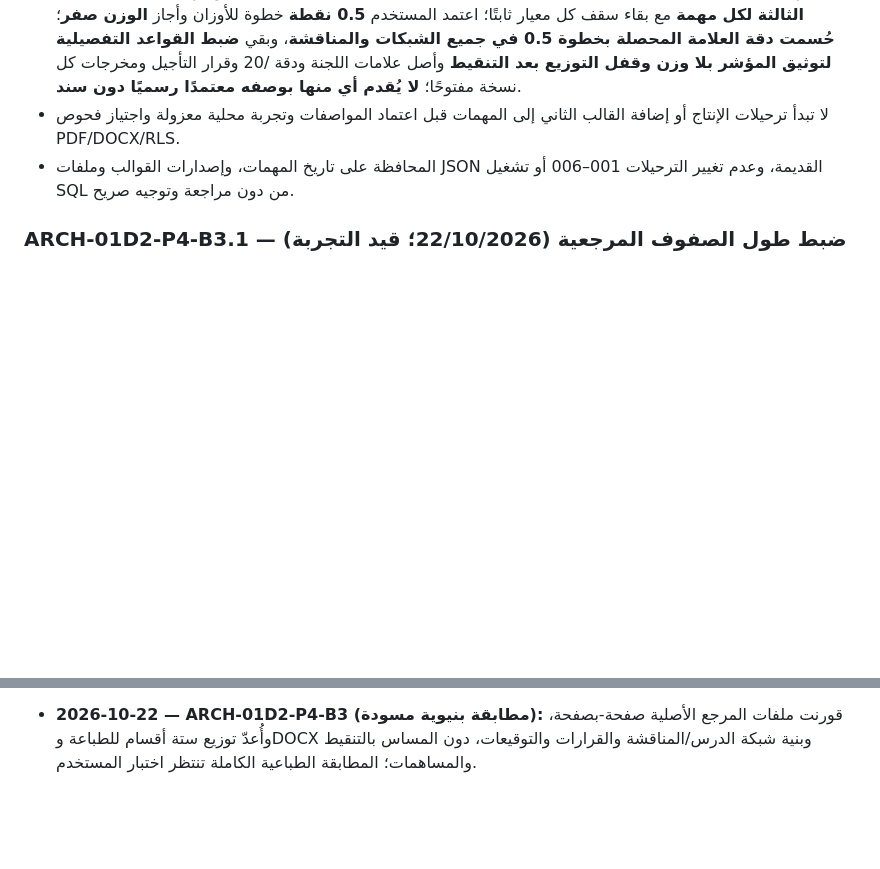
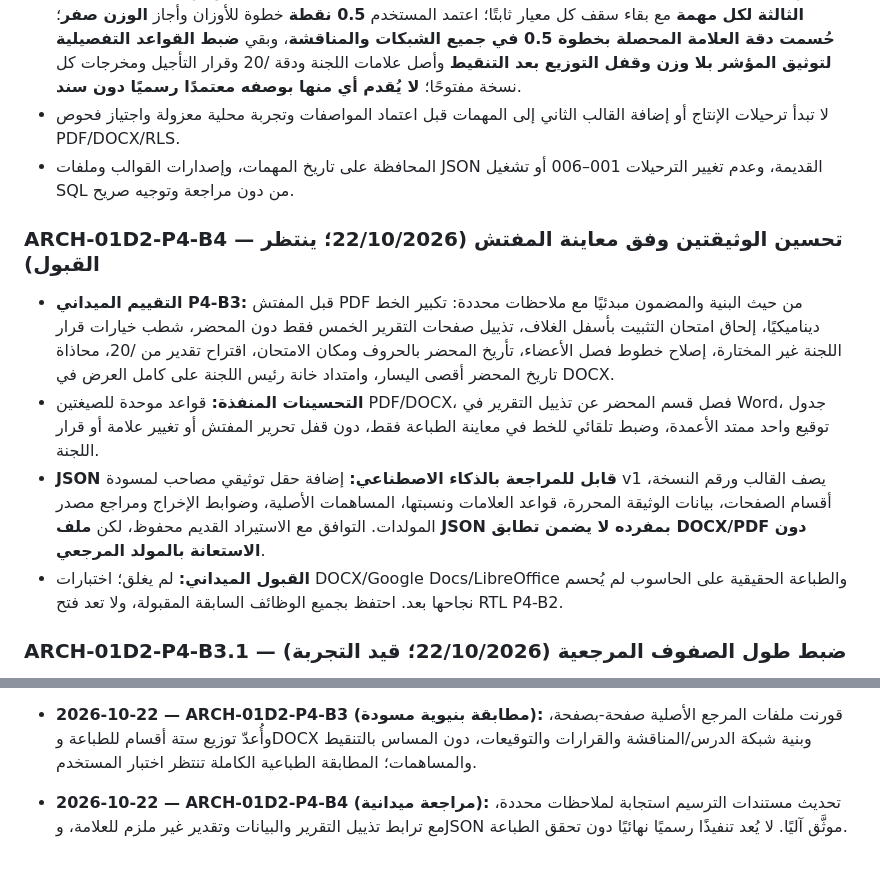
Before and after one commit to scientifica007/Official_report_template_03, a Markdown page: docs/PRODUCT_ROADMAP.md, 2 parts joined by grey strips. Drawn GitHub-style; blank space fills up the shorter version.

Commit message:
docs(P4-B4): specific field feedback and acceptance gate

```diff
--- a/docs/PRODUCT_ROADMAP.md
+++ b/docs/PRODUCT_ROADMAP.md
@@ -68,6 +68,12 @@
 - **ARCH-01C (جارية توثيقيًا):** اعتمد المستخدم **جميع رتب أساتذة التكوين المهني المعنية بالترسيم**؛ قُورنت [تجربة رافور v3.0](https://drive.google.com/drive/folders/1Jb8let9sJmsRftBkcBKtjcuBAGvqN20M?usp=drive_link) و[تجربة لجنة أخرى](https://drive.google.com/drive/folders/1IPvGFc_YtCTpotGlN41v_rmYXooufZfs?usp=drive_link) بالتجربة v2.3 والقالب الرسمي المقدم. لدينا شبكة حصة ذات خمس مجموعات /40 **متداولة تاريخيًا دون اعتماد رسمي**، وشبكة أخرى ذات عشرة عناصر /40 **اجتهاد مفتش** في التجربتين الجديدتين. **وثيقة القرارات:** [ARCH01C_ALL_RANKS_RUBRIC_DECISIONS.md](ARCH01C_ALL_RANKS_RUBRIC_DECISIONS.md). قرر المستخدم **إتاحة ثلاث شبكات للمفتش عند إنشاء مهمة الترسيم** بدل فرض شبكة افتراضية: خمسة معايير تجميعية، وعشرة عناصر اجتهادية، وشبكة تحليلية مشتقة من الخمسة. الجرد المباشر لصفحة PDF يثبت **14 مؤشرًا (3+3+4+2+2)**، وقد **اعتمد المستخدم هذا العدد صراحة**؛ لا تُضاف مؤشرات جديدة. ينظم ذلك [DR-002](ARCH01C_THREE_RUBRIC_SELECTION.md). أجاز المستخدم تعديل **أوزان مؤشرات الشبكة الثالثة لكل مهمة** مع بقاء سقف كل معيار ثابتًا؛ اعتمد المستخدم **0.5 نقطة** خطوة للأوزان وأجاز **الوزن صفر**؛ **حُسمت دقة العلامة المحصلة بخطوة 0.5 في جميع الشبكات والمناقشة**، وبقي **ضبط القواعد التفصيلية لتوثيق المؤشر بلا وزن وقفل التوزيع بعد التنقيط** وأصل علامات اللجنة ودقة /20 وقرار التأجيل ومخرجات كل نسخة مفتوحًا؛ **لا يُقدم أي منها بوصفه معتمدًا رسميًا دون سند**.
 - لا تبدأ ترحيلات الإنتاج أو إضافة القالب الثاني إلى المهمات قبل اعتماد المواصفات وتجربة محلية معزولة واجتياز فحوص PDF/DOCX/RLS.
 - المحافظة على تاريخ المهمات، وإصدارات القوالب وملفات JSON القديمة، وعدم تغيير الترحيلات 001–006 أو تشغيل SQL من دون مراجعة وتوجيه صريح.
+
+### ARCH-01D2-P4-B4 — تحسين الوثيقتين وفق معاينة المفتش (22/10/2026؛ ينتظر القبول)
+- **التقييم الميداني P4-B3:** قبل المفتش PDF من حيث البنية والمضمون مبدئيًا مع ملاحظات محددة: تكبير الخط ديناميكيًا، إلحاق امتحان التثبيت بأسفل الغلاف، تذييل صفحات التقرير الخمس فقط دون المحضر، شطب خيارات قرار اللجنة غير المختارة، إصلاح خطوط فصل الأعضاء، تأريخ المحضر بالحروف ومكان الامتحان، اقتراح تقدير من /20، محاذاة تاريخ المحضر أقصى اليسار، وامتداد خانة رئيس اللجنة على كامل العرض في DOCX.
+- **التحسينات المنفذة:** قواعد موحدة للصيغتين PDF/DOCX، فصل قسم المحضر عن تذييل التقرير في Word، جدول توقيع واحد ممتد الأعمدة، وضبط تلقائي للخط في معاينة الطباعة فقط، دون قفل تحرير المفتش أو تغيير علامة أو قرار اللجنة.
+- **JSON قابل للمراجعة بالذكاء الاصطناعي:** إضافة حقل توثيقي مصاحب لمسودة v1 يصف القالب ورقم النسخة، أقسام الصفحات، بيانات الوثيقة المحررة، قواعد العلامات ونسبتها، المساهمات الأصلية، وضوابط الإخراج ومراجع مصدر المولدات. التوافق مع الاستيراد القديم محفوظ، لكن **ملف JSON بمفرده لا يضمن تطابق DOCX/PDF دون الاستعانة بالمولد المرجعي**.
+- **القبول الميداني:** لم يغلق؛ اختبارات DOCX/Google Docs/LibreOffice والطباعة الحقيقية على الحاسوب لم يُحسم نجاحها بعد. احتفظ بجميع الوظائف السابقة المقبولة، ولا تعد فتح RTL P4-B2.
 
 ### ARCH-01D2-P4-B3.1 — ضبط طول الصفوف المرجعية (22/10/2026؛ قيد التجربة)
 - فحص بصري محلي لملف DOCX الناتج باستعمال بيانات اصطناعية، ثم زيادة الارتفاع الأدنى لصفوف شبكات الحصة والمناقشة وخانات الإمضاءات، مع إبقاء الحدود الصفحة-بصفحة. تصيير LibreOffice للتحقق أعطى **ست صفحات** ضمن بيانات الاختبار.
@@ -242,3 +248,5 @@
 - **2026-10-22 — ARCH-01D2-P4-B2 (RTL DOCX):** استجابة للملاحظات الميدانية على ملف DOCX، أُصلحت محاذاة واتجاه الفقرات والجداول والأرقام والحقول اللاتينية في مولد Word وحده؛ أكد المستخدم نجاح التجربة في Google Docs بلقطة شاشة وملف DOCX جديد، فاعتُمد إصلاح RTL ميدانيًا. هذا القبول **لا يشمل** المطابقة البصرية الشاملة لقالب التقرير والمحضر أو جاهزيتهما الإدارية.
 
 - **2026-10-22 — ARCH-01D2-P4-B3 (مطابقة بنيوية مسودة):** قورنت ملفات المرجع الأصلية صفحة-بصفحة، وأُعدّ توزيع ستة أقسام للطباعة وDOCX وبنية شبكة الدرس/المناقشة والقرارات والتوقيعات، دون المساس بالتنقيط والمساهمات؛ المطابقة الطباعية الكاملة تنتظر اختبار المستخدم.
+
+- **2026-10-22 — ARCH-01D2-P4-B4 (مراجعة ميدانية):** تحديث مستندات الترسيم استجابة لملاحظات محددة، مع ترابط تذييل التقرير والبيانات وتقدير غير ملزم للعلامة، وJSON موثَّق آليًا. لا يُعد تنفيذًا رسميًا نهائيًا دون تحقق الطباعة.
```
